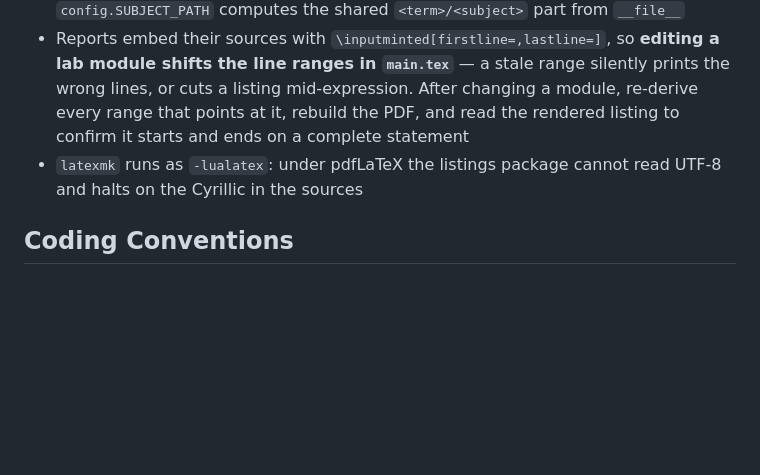
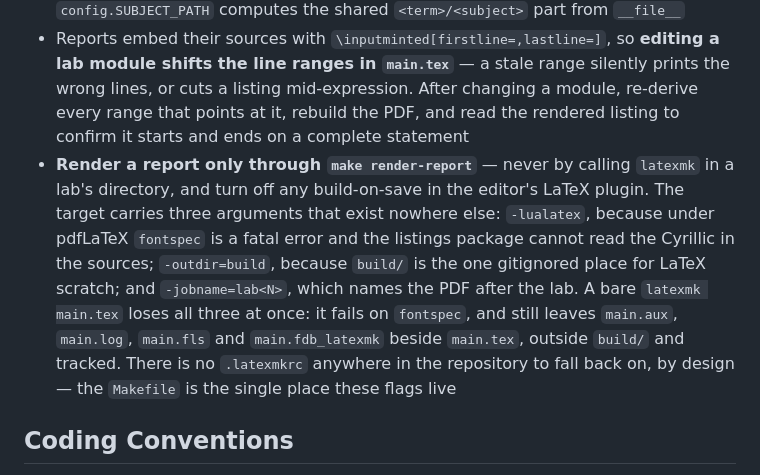
Before and after one commit to maksym-halych/master-degree-labs, a Markdown page: CLAUDE.md, the part around the change. GitHub-like rendering; blank space fills up the shorter version.

Commit message:
docs: require rendering reports through make render-report
Spell out the three latexmk arguments the target carries and what a bare
latexmk call loses, so a build-on-save editor plugin is not mistaken for
an equivalent path.

Co-Authored-By: Claude <noreply@anthropic.com>

```diff
--- a/CLAUDE.md
+++ b/CLAUDE.md
@@ -32,7 +32,7 @@ Before finalizing code, check for: type safety, error handling, edge cases.
 - One make target for the coursework: `make render-report` renders a lab's PDF into `./docs/Reports/`, driven by `REPORT` (the path to a `lab<N>/` directory, read from `.env` so a bare invocation works). It names no subject — term, subject and lab all come from where `REPORT` points, so a new subject or lab needs no change to the `Makefile`. Producing a lab's artifacts has no target: launch its `run.py` directly, from the workspace root, with `uv run --project "<subject dir>" python "<lab dir>/run.py"`
 - Three trees, all derived from the lab's own location, never duplicated as strings: figures and metrics to `./.cache/reports-artifacts/<term>/<subject>/`, run logs to `./logs/<term>/<subject>/<lab>/`, the finished PDF to `./docs/Reports/<term>/<subject>/`. `config.SUBJECT_PATH` computes the shared `<term>/<subject>` part from `__file__`
 - Reports embed their sources with `\inputminted[firstline=,lastline=]`, so **editing a lab module shifts the line ranges in `main.tex`** — a stale range silently prints the wrong lines, or cuts a listing mid-expression. After changing a module, re-derive every range that points at it, rebuild the PDF, and read the rendered listing to confirm it starts and ends on a complete statement
-- `latexmk` runs as `-lualatex`: under pdfLaTeX the listings package cannot read UTF-8 and halts on the Cyrillic in the sources
+- **Render a report only through `make render-report`** — never by calling `latexmk` in a lab's directory, and turn off any build-on-save in the editor's LaTeX plugin. The target carries three arguments that exist nowhere else: `-lualatex`, because under pdfLaTeX `fontspec` is a fatal error and the listings package cannot read the Cyrillic in the sources; `-outdir=build`, because `build/` is the one gitignored place for LaTeX scratch; and `-jobname=lab<N>`, which names the PDF after the lab. A bare `latexmk main.tex` loses all three at once: it fails on `fontspec`, and still leaves `main.aux`, `main.log`, `main.fls` and `main.fdb_latexmk` beside `main.tex`, outside `build/` and tracked. There is no `.latexmkrc` anywhere in the repository to fall back on, by design — the `Makefile` is the single place these flags live
 
 ## Coding Conventions
 
```
